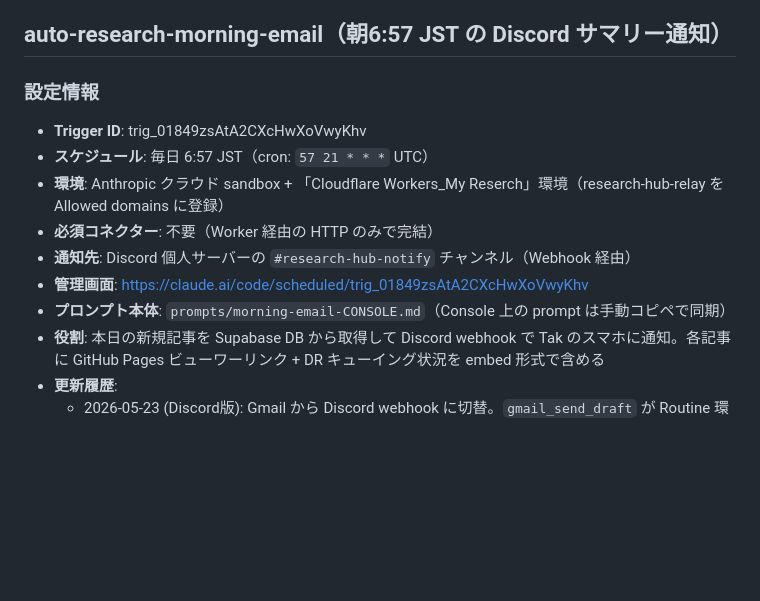
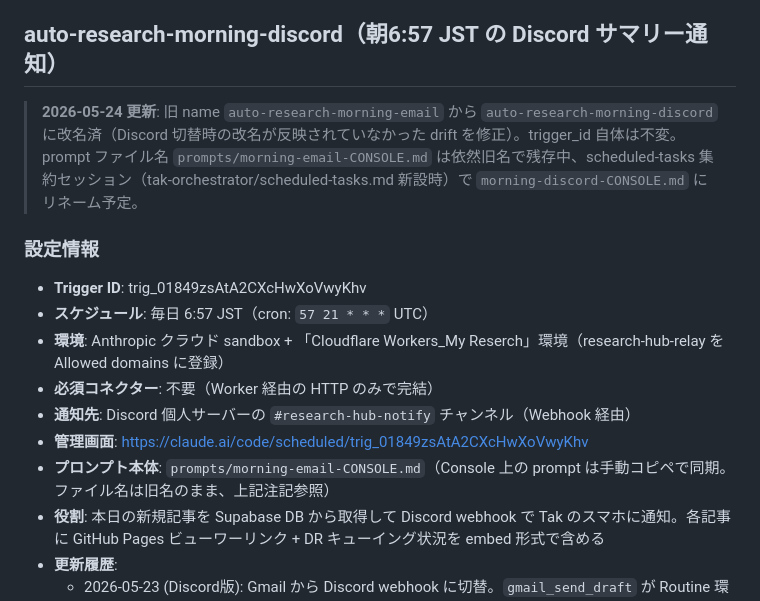
Before and after one commit to takfukushima1978-spec/research-hub, a Markdown page: scheduled-tasks.md, the part around the change. GitHub-like rendering; blank space fills up the shorter version.

Commit message:
docs(scheduled-tasks): Routine name drift を修正 (email → discord)
2026-05-23 の Discord 切替時に Routine name が auto-research-morning-email →
auto-research-morning-discord に改名されていたが、scheduled-tasks.md 側の
section 見出しが旧名のまま残っていた drift を修正。

trigger_id 自体は不変 (trig_01849zsAtA2CXcHwXoVwyKhv)。
prompt ファイル本体 (prompts/morning-email-CONSOLE.md) は旧名のままで、
tak-orchestrator/scheduled-tasks.md 新設時にまとめて
morning-discord-CONSOLE.md にリネーム予定（注記追加済）。

Co-Authored-By: Claude Opus 4.7 (1M context) <noreply@anthropic.com>

```diff
--- a/scheduled-tasks.md
+++ b/scheduled-tasks.md
@@ -14,7 +14,9 @@
 - **教訓**: Console prompt とリポジトリ `prompts/` の同期は手動運用。prompt 更新時は scheduled-tasks.md の「最終同期日」を更新すること
 - **最終同期日**: （未同期 / 復旧作業中）
 
-## auto-research-morning-email（朝6:57 JST の Discord サマリー通知）
+## auto-research-morning-discord（朝6:57 JST の Discord サマリー通知）
+
+> **2026-05-24 更新**: 旧 name `auto-research-morning-email` から `auto-research-morning-discord` に改名済（Discord 切替時の改名が反映されていなかった drift を修正）。trigger_id 自体は不変。prompt ファイル名 `prompts/morning-email-CONSOLE.md` は依然旧名で残存中、scheduled-tasks 集約セッション（tak-orchestrator/scheduled-tasks.md 新設時）で `morning-discord-CONSOLE.md` にリネーム予定。
 
 ### 設定情報
 - **Trigger ID**: trig_01849zsAtA2CXcHwXoVwyKhv
@@ -23,7 +25,7 @@
 - **必須コネクター**: 不要（Worker 経由の HTTP のみで完結）
 - **通知先**: Discord 個人サーバーの `#research-hub-notify` チャンネル（Webhook 経由）
 - **管理画面**: https://claude.ai/code/scheduled/trig_01849zsAtA2CXcHwXoVwyKhv
-- **プロンプト本体**: `prompts/morning-email-CONSOLE.md`（Console 上の prompt は手動コピペで同期）
+- **プロンプト本体**: `prompts/morning-email-CONSOLE.md`（Console 上の prompt は手動コピペで同期。ファイル名は旧名のまま、上記注記参照）
 - **役割**: 本日の新規記事を Supabase DB から取得して Discord webhook で Tak のスマホに通知。各記事に GitHub Pages ビューワーリンク + DR キューイング状況を embed 形式で含める
 - **更新履歴**:
   - 2026-05-23 (Discord版): Gmail から Discord webhook に切替。`gmail_send_draft` が Routine 環境で利用不可と判明したため。Worker に `/notify/discord` エンドポイント追加 (DISCORD_WEBHOOK_URL secret 経由)
```
